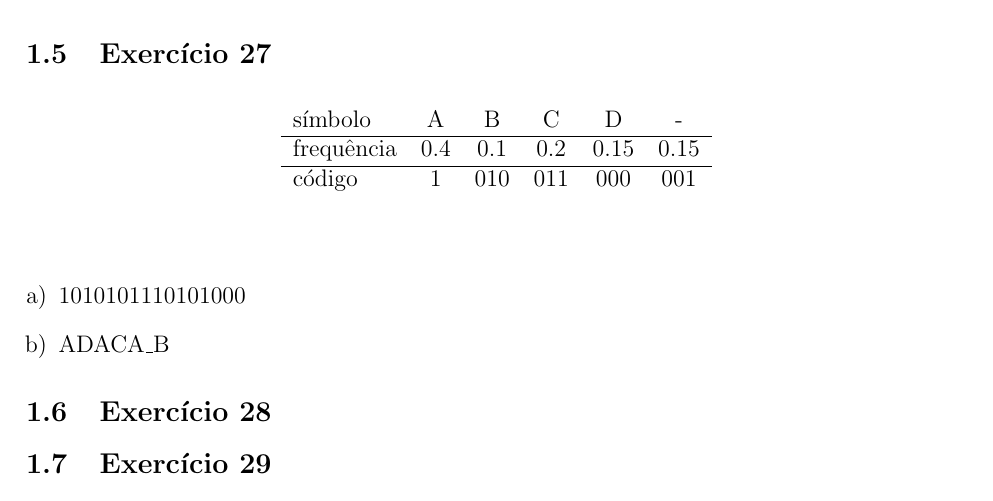
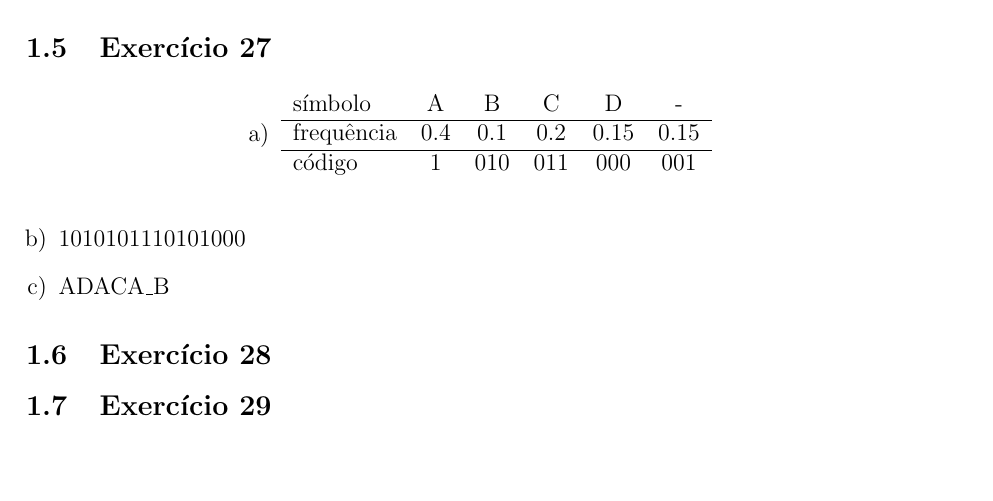
Before and after one commit to adorilson/algoritmos-stuff, a LaTeX document (exercicios_design_algoritmos/greedy/report.tex, which reads exercicios_design_algoritmos/greedy/greedy.tex): part of page 3 of 3, cut so that both start at the same text, the shorter picture padded with empty space. Compiled offline with pdfLaTeX.

Commit message:
[greedy] Ajuste no exercicio 27. Fazendo a tabela de códigos fazer parte da enumeração

```diff
--- a/exercicios_design_algoritmos/greedy/greedy.tex
+++ b/exercicios_design_algoritmos/greedy/greedy.tex
@@ -120,7 +120,8 @@ passando por D, já que um outro menor, até aquele momento já foi identificado
 
 \subsection{Exercício 27}\label{sec:exer27}
 
-\begin{table}[ht]
+\begin{enumerate}[a)]
+\item \begin{table}[ht]
     \begin{center}
       \begin{tabular}{lccccc}
 símbolo & A & B & C & D & - \\
@@ -132,7 +133,6 @@ código & 1 & 010   & 011   & 000     & 001   \\
     \end{center}
   \end{table}
 
-\begin{enumerate}[a)]
     \item 1010101110101000
     \item ADACA\_B
 \end{enumerate}
```
Also changed, not shown: exercicios_design_algoritmos/greedy/greedy.tex (1 more changed lines).
